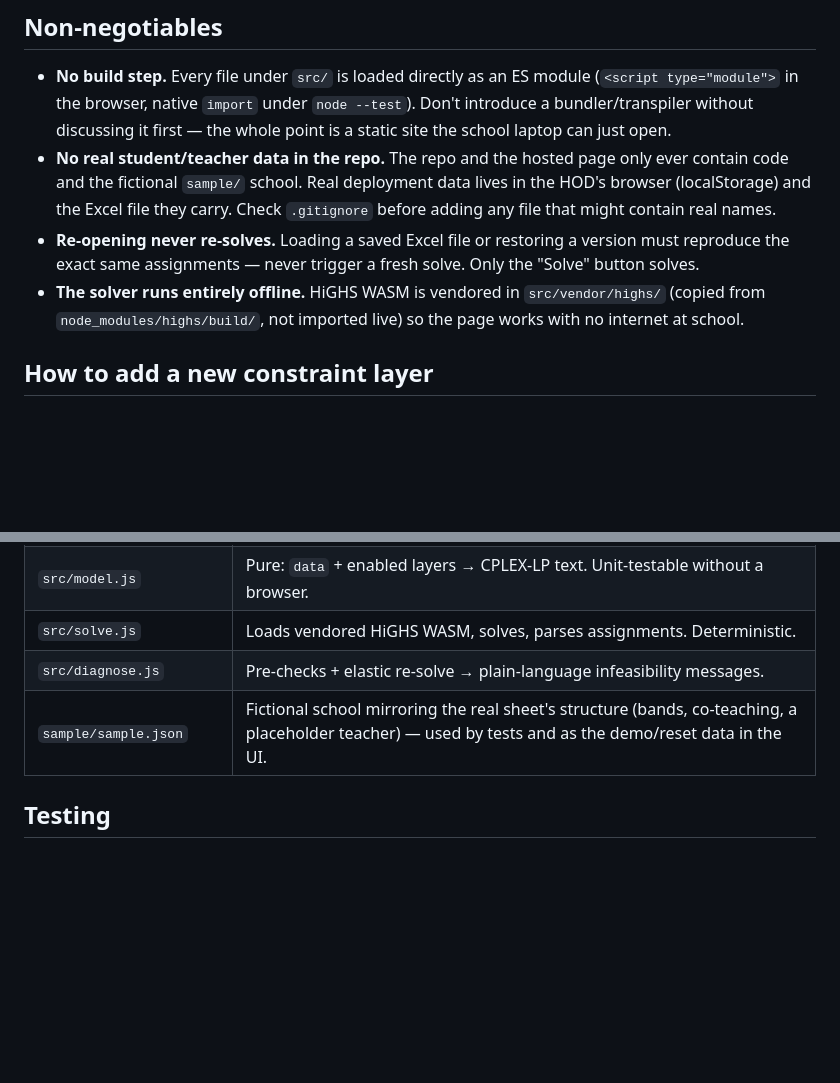
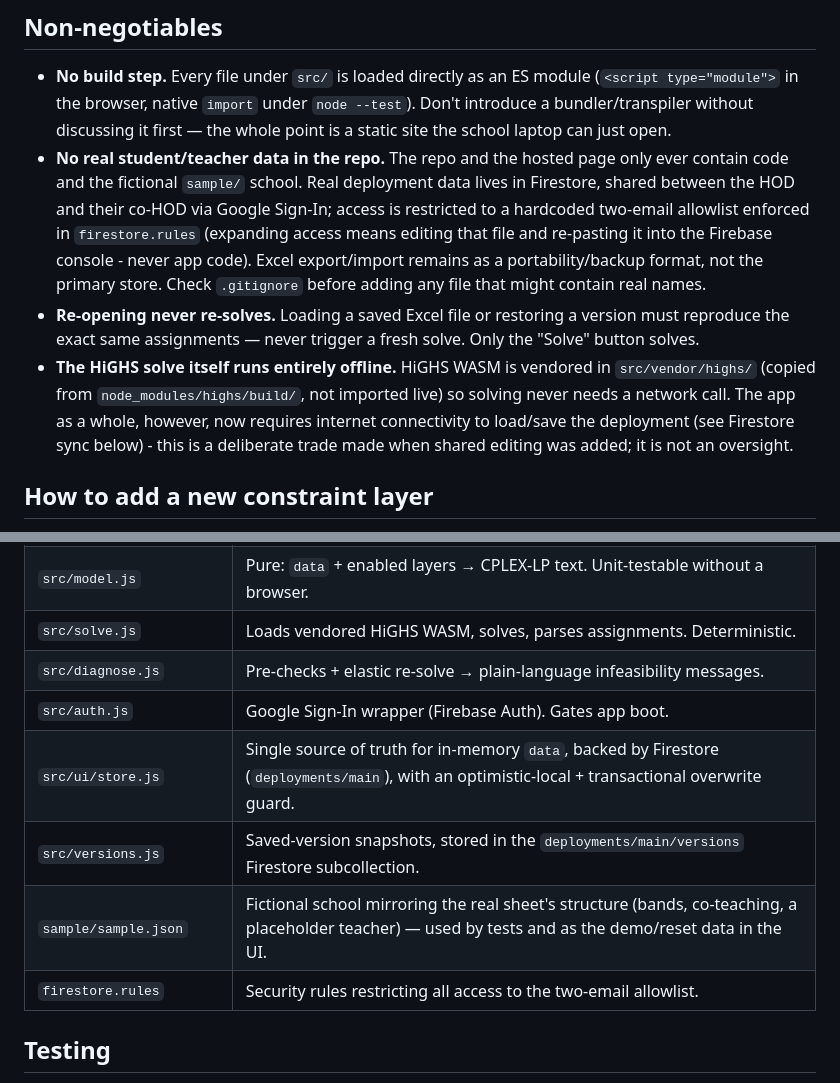
Before and after one commit to Clovisity32/my-deployment-buddy, a Markdown page: CLAUDE.md, 2 parts joined by grey strips. Drawn GitHub-style; blank space fills up the shorter version.

Commit message:
docs: update CLAUDE.md non-negotiables for Firestore-backed shared editing

```diff
--- a/CLAUDE.md
+++ b/CLAUDE.md
@@ -17,15 +17,22 @@ rationale.
   first — the whole point is a static site the school laptop can just open.
 - **No real student/teacher data in the repo.** The repo and the hosted page
   only ever contain code and the fictional `sample/` school. Real deployment
-  data lives in the HOD's browser (localStorage) and the Excel file they
-  carry. Check `.gitignore` before adding any file that might contain real
+  data lives in Firestore, shared between the HOD and their co-HOD via
+  Google Sign-In; access is restricted to a hardcoded two-email allowlist
+  enforced in `firestore.rules` (expanding access means editing that file
+  and re-pasting it into the Firebase console - never app code). Excel
+  export/import remains as a portability/backup format, not the primary
+  store. Check `.gitignore` before adding any file that might contain real
   names.
 - **Re-opening never re-solves.** Loading a saved Excel file or restoring a
   version must reproduce the exact same assignments — never trigger a fresh
   solve. Only the "Solve" button solves.
-- **The solver runs entirely offline.** HiGHS WASM is vendored in
-  `src/vendor/highs/` (copied from `node_modules/highs/build/`, not
-  imported live) so the page works with no internet at school.
+- **The HiGHS solve itself runs entirely offline.** HiGHS WASM is vendored
+  in `src/vendor/highs/` (copied from `node_modules/highs/build/`, not
+  imported live) so solving never needs a network call. The app as a
+  whole, however, now requires internet connectivity to load/save the
+  deployment (see Firestore sync below) - this is a deliberate trade
+  made when shared editing was added; it is not an oversight.
 
 ## How to add a new constraint layer
 
@@ -90,7 +97,11 @@ changes.
 | `src/model.js`           | Pure: `data` + enabled layers → CPLEX-LP text. Unit-testable without a browser.                                                                         |
 | `src/solve.js`           | Loads vendored HiGHS WASM, solves, parses assignments. Deterministic.                                                                                   |
 | `src/diagnose.js`        | Pre-checks + elastic re-solve → plain-language infeasibility messages.                                                                                  |
+| `src/auth.js`            | Google Sign-In wrapper (Firebase Auth). Gates app boot.                                                                                                 |
+| `src/ui/store.js`        | Single source of truth for in-memory `data`, backed by Firestore (`deployments/main`), with an optimistic-local + transactional overwrite guard.        |
+| `src/versions.js`        | Saved-version snapshots, stored in the `deployments/main/versions` Firestore subcollection.                                                             |
 | `sample/sample.json`     | Fictional school mirroring the real sheet's structure (bands, co-teaching, a placeholder teacher) — used by tests and as the demo/reset data in the UI. |
+| `firestore.rules`        | Security rules restricting all access to the two-email allowlist.                                                                                       |
 
 ## Testing
 
```
